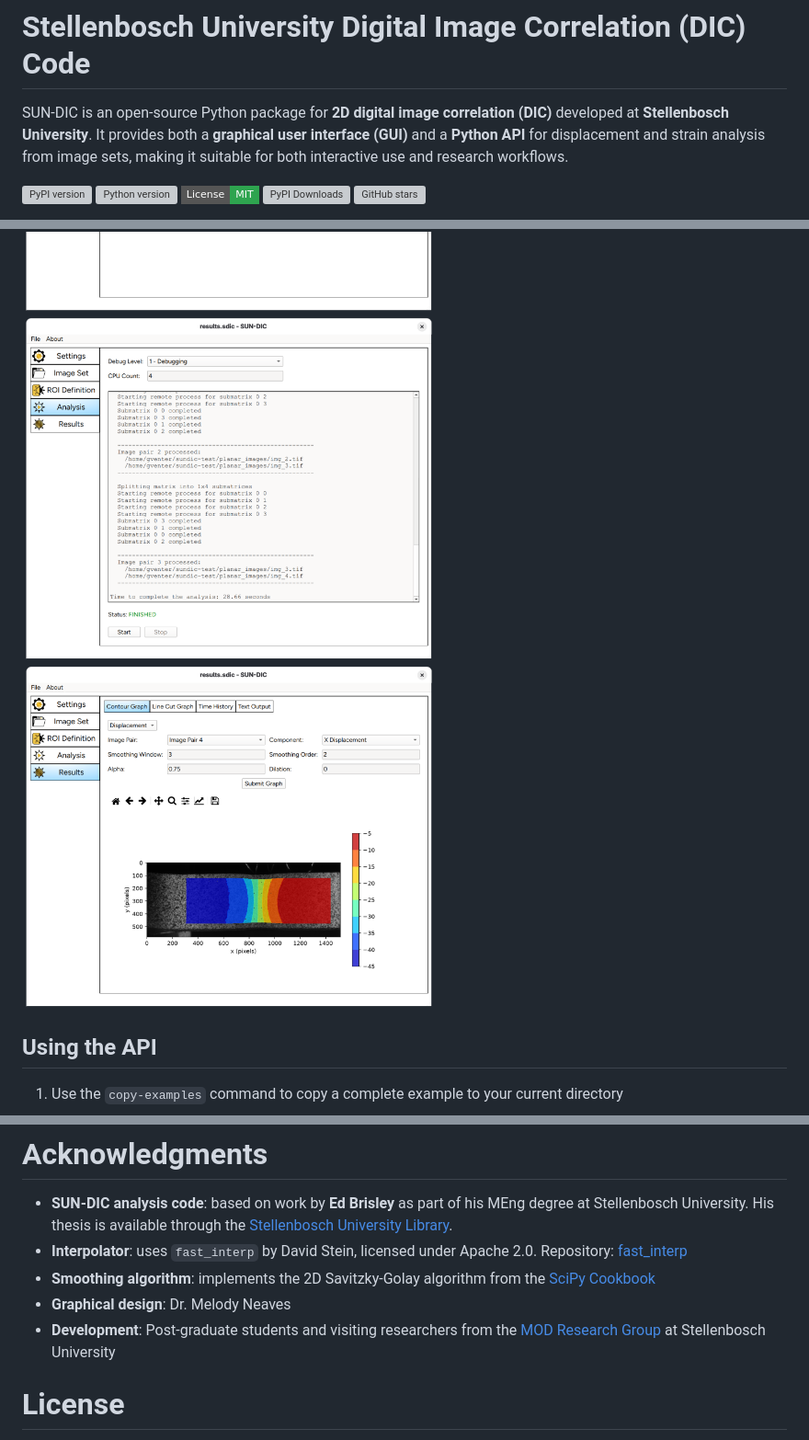
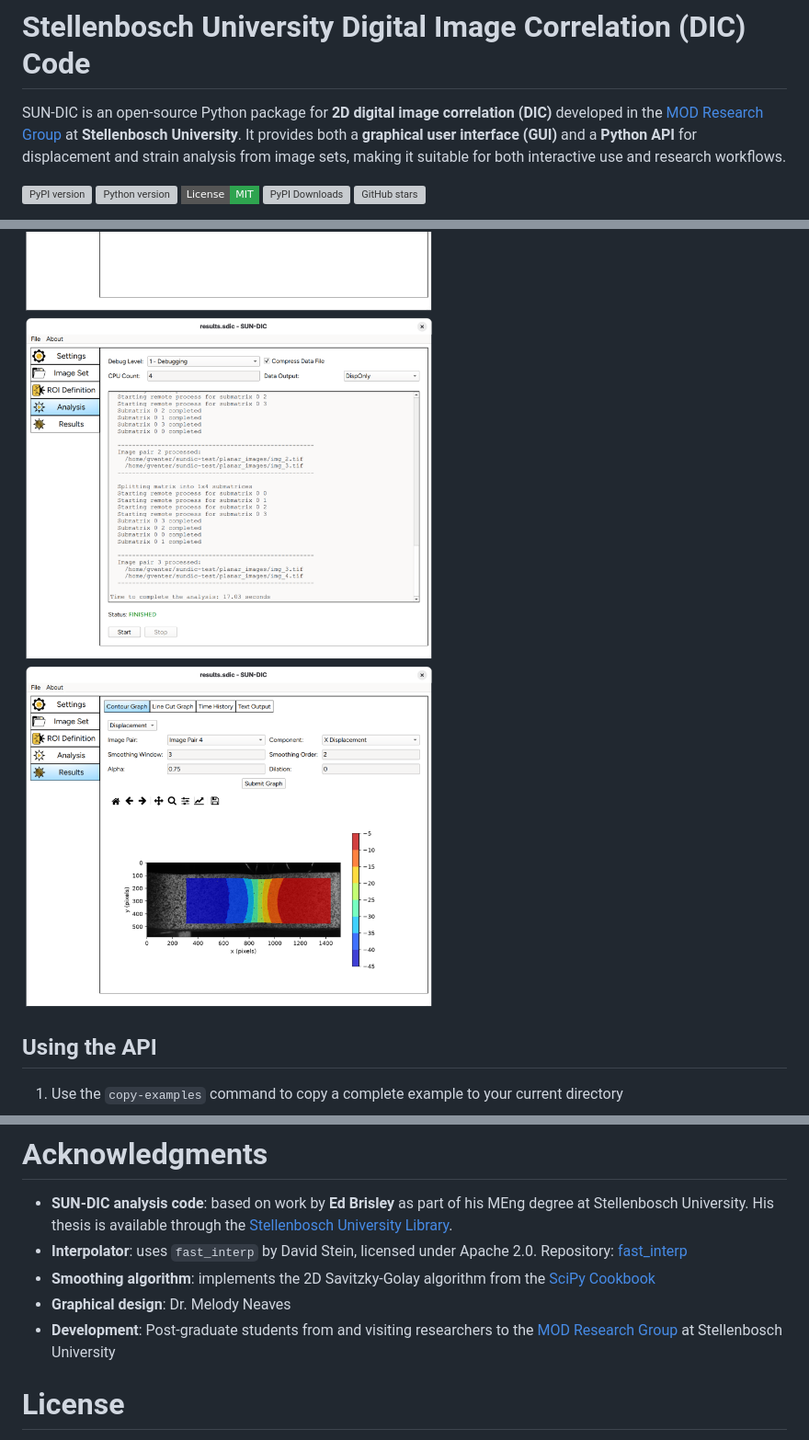
Before and after one commit to gventer/SUN-DIC, a Markdown page: README.md, 3 parts joined by grey strips. Shown: that part at 92% size. Rendered like a GitHub page; pictures changed too: screenshots/analyze.png; badges without logos; grey boxes are pictures that could not be loaded.

Commit message:
Added compression options to GUI, split planerDIC in support of stereoDIC and added links to MOD research group in reame file.

```diff
--- a/README.md
+++ b/README.md
@@ -5,7 +5,7 @@
 # Stellenbosch University Digital Image Correlation (DIC) Code
 
 
-SUN-DIC is an open-source Python package for **2D digital image correlation (DIC)** developed at **Stellenbosch University**. It provides both a **graphical user interface (GUI)** and a **Python API** for displacement and strain analysis from image sets, making it suitable for both interactive use and research workflows.
+SUN-DIC is an open-source Python package for **2D digital image correlation (DIC)** developed in the [MOD Research Group](https://blogs.sun.ac.za/mod/) at **Stellenbosch University**. It provides both a **graphical user interface (GUI)** and a **Python API** for displacement and strain analysis from image sets, making it suitable for both interactive use and research workflows.
 
 [![PyPI version](https://img.shields.io/pypi/v/SUN-DIC?style=flat-square&color=2C7BE5)](https://pypi.org/project/SUN-DIC/) [![Python version](https://img.shields.io/pypi/pyversions/SUN-DIC?style=flat-square&color=F0B429)](https://pypi.org/project/SUN-DIC/) [![License: MIT](https://img.shields.io/badge/License-MIT-2EA44F.svg?style=flat-square)](LICENSE) [![PyPI Downloads](https://img.shields.io/pypi/dm/SUN-DIC?style=flat-square&color=0F766E&cacheSeconds=86400)](https://pypi.org/project/SUN-DIC/) [![GitHub stars](https://img.shields.io/github/stars/gventer/SUN-DIC.svg?style=flat-square&color=D97706&cacheSeconds=86400)](https://github.com/gventer/SUN-DIC/stargazers)
 
@@ -280,7 +280,7 @@ url = {https://www.sciencedirect.com/science/article/pii/S0965997825001814},
 - **Interpolator**: uses `fast_interp` by David Stein, licensed under Apache 2.0. Repository: [fast_interp](https://github.com/dbstein/fast_interp)
 - **Smoothing algorithm**: implements the 2D Savitzky-Golay algorithm from the [SciPy Cookbook](https://scipy-cookbook.readthedocs.io/items/SavitzkyGolay.html)
 - **Graphical design**: Dr. Melody Neaves
-- **Development**: Post-graduate students and visiting researchers from the [MOD Research Group](https://blogs.sun.ac.za/mod/) at Stellenbosch University
+- **Development**: Post-graduate students from and visiting researchers to the [MOD Research Group](https://blogs.sun.ac.za/mod/) at Stellenbosch University
 
 
 # License
```
Also changed, not shown: 5 other files.
